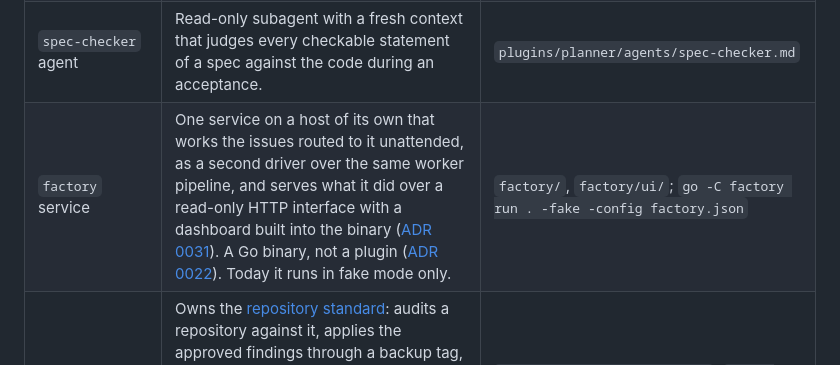
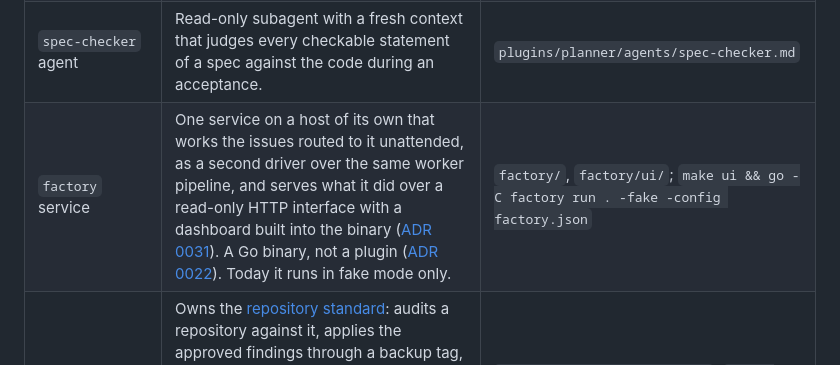
Before and after one commit to CalvinDittkrist/workflows, a Markdown page: docs/architecture.md, the part around the change. Drawn GitHub-style.

```diff
--- a/docs/architecture.md
+++ b/docs/architecture.md
@@ -13,7 +13,7 @@ This repository packages an opinionated way of working with coding agents as Cla
 | `pr-author` agent | Opens the PR from a fresh context so the description matches the diff. | `plugins/worker/skills/pr` (forked skill) |
 | `docs-lookup` agent | Read-only subagent that answers one Claude Code question from the current documentation, reached through the worker's pinned `claude-docs.sh`, so the pages never enter the worker's context ([ADR 0030](adr/0030-agents-verify-claude-code-facts-against-the-live-documentation.md)). | `/worker:docs <question>`; `plugins/worker/agents/docs-lookup.md` |
 | `spec-checker` agent | Read-only subagent with a fresh context that judges every checkable statement of a spec against the code during an acceptance. | `plugins/planner/agents/spec-checker.md` |
-| `factory` service | One service on a host of its own that works the issues routed to it unattended, as a second driver over the same worker pipeline, and serves what it did over a read-only HTTP interface with a dashboard built into the binary ([ADR 0031](adr/0031-the-dashboard-is-built-into-the-factory-binary.md)). A Go binary, not a plugin ([ADR 0022](adr/0022-the-factory-is-a-second-driver-over-the-worker-pipeline.md)). Today it runs in fake mode only. | `factory/`, `factory/ui/`; `go -C factory run . -fake -config factory.json` |
+| `factory` service | One service on a host of its own that works the issues routed to it unattended, as a second driver over the same worker pipeline, and serves what it did over a read-only HTTP interface with a dashboard built into the binary ([ADR 0031](adr/0031-the-dashboard-is-built-into-the-factory-binary.md)). A Go binary, not a plugin ([ADR 0022](adr/0022-the-factory-is-a-second-driver-over-the-worker-pipeline.md)). Today it runs in fake mode only. | `factory/`, `factory/ui/`; `make ui && go -C factory run . -fake -config factory.json` |
 | `repo-standards` plugin | Owns the [repository standard](repo-standard.md): audits a repository against it, applies the approved findings through a backup tag, a cleanup pull request and issues, scaffolds the baseline (`AGENTS.md`, the `CLAUDE.md` import, a `Makefile` with `check`, docs, settings) and checks it, including stray agent configuration; brings the GitHub workspace to the standard with a dry-run-first script. | `/repo-standards:standardize`, `/repo-standards:apply`, `plugins/repo-standards/scripts/check.sh`, `workspace.sh` |
 | auditor agents | Six read-only subagents with fresh context, one area each: files, agent configuration, docs, tests and CI, GitHub workspace, security. Return findings in a fixed format. | `plugins/repo-standards/agents/*-auditor.md` |
 | Herdr | Terminal workspace manager: one workspace per worktree, agent lifecycle detection, notifications. | `herdr worktree|agent|workspace` |
```
Also changed, not shown: AGENTS.md (+1 -1 lines), README.md (+1 -0 lines).
